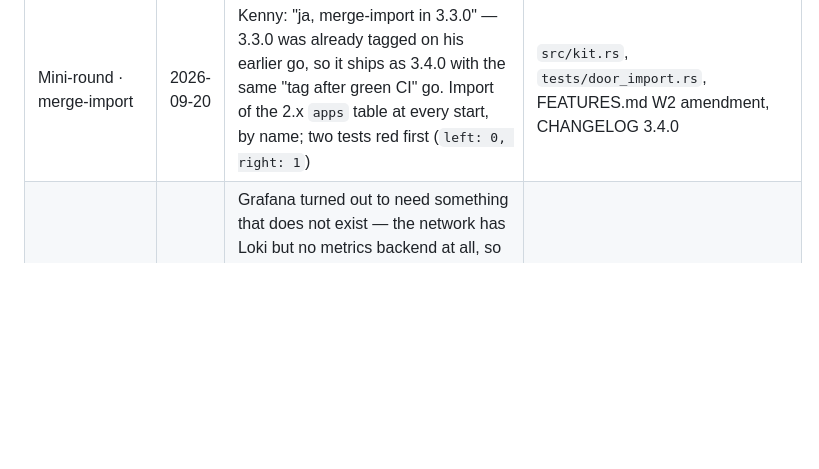
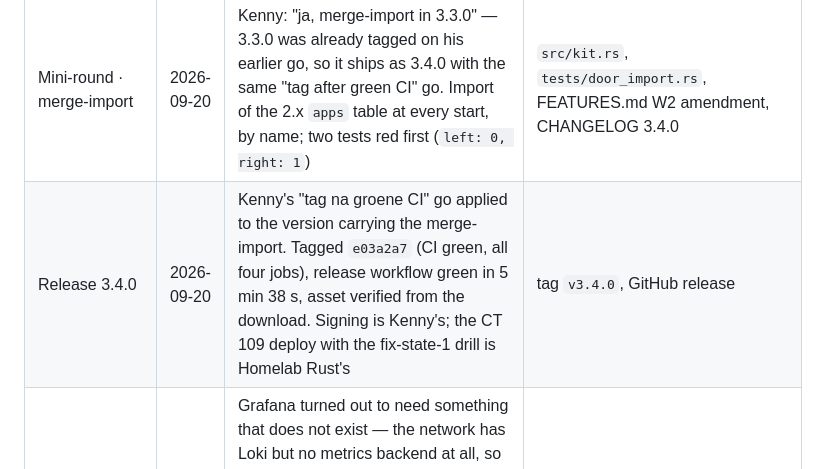
Before and after one commit to kennypassenier/kyu, a Markdown page: docs/REALIZATION_PLAN.md, the part around the change. Rendered like a GitHub page; blank space fills up the shorter version.

```diff
--- a/docs/REALIZATION_PLAN.md
+++ b/docs/REALIZATION_PLAN.md
@@ -64,6 +64,7 @@ record.
 | Mini-round · W11 report + corrections | 2026-09-18 | Report on the hub window (Akkoord) and on the HA throttle (Akkoord); correction records fix-events-1 and fix-state-1 both Klopt, their measurements stay open; release of 3.3.0 → **Later** (not tagged). Found the same evening, verified from both sessions: the restored store did not restore the door — kyu 3.x reads `clients.json.enc`, the one-time import of the 2.x `apps` table never ran because the file already existed; 2 of 8 live apps can authenticate. The door question and the `KYU_DATA_DIR` line in CT 109's `kyu.env` are in a second open form | `docs/CORRECTIONS.md`, CLAUDE.md |
 | Release 3.3.0 | 2026-09-20 | Kenny's go on the report form ("Claude tagt v3.3.0 na groene CI, de workflow publiceert"), after the door was refilled and `KYU_DATA_DIR` had left CT 109's `kyu.env`. Tagged `8af266b` (CI green), release workflow green in 4 min 25 s, asset verified: `sha256sum -c SHA256SUMS` OK, `kyu --version` → 3.3.0, `ldd` → statically linked. Signing (`scripts/sign-release.sh v3.3.0`) is Kenny's; the CT 109 deploy with the fix-state-1 drill is Homelab Rust's | tag `v3.3.0`, GitHub release |
 | Mini-round · merge-import | 2026-09-20 | Kenny: "ja, merge-import in 3.3.0" — 3.3.0 was already tagged on his earlier go, so it ships as 3.4.0 with the same "tag after green CI" go. Import of the 2.x `apps` table at every start, by name; two tests red first (`left: 0, right: 1`) | `src/kit.rs`, `tests/door_import.rs`, FEATURES.md W2 amendment, CHANGELOG 3.4.0 |
+| Release 3.4.0 | 2026-09-20 | Kenny's "tag na groene CI" go applied to the version carrying the merge-import. Tagged `e03a2a7` (CI green, all four jobs), release workflow green in 5 min 38 s, asset verified from the download. Signing is Kenny's; the CT 109 deploy with the fix-state-1 drill is Homelab Rust's | tag `v3.4.0`, GitHub release |
 | Monitoring | 2026-08-29 | Grafana turned out to need something that does not exist — the network has Loki but no metrics backend at all, so nothing scrapes Prometheus-format metrics. Handed to the homelab conversation as its own infrastructure decision. Uptime Kuma check set by Kenny and then **proven** by taking the hub down for 107 s: two failed segments, alarm raised | memory `metrics-backend-gap`; Uptime Kuma check on `10.10.10.9:8080/healthz` |
 
 ## L0 · Walking skeleton + enforcement — [meta]
```
Also changed, not shown: CLAUDE.md (+2 -2 lines).
